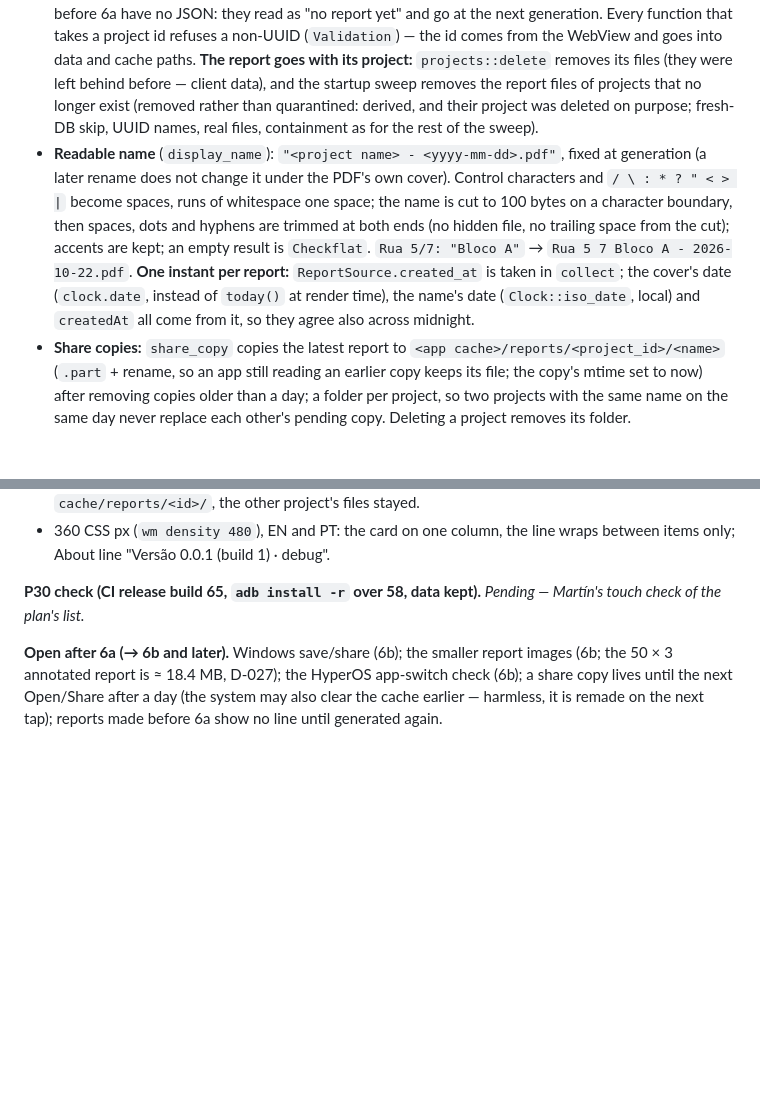
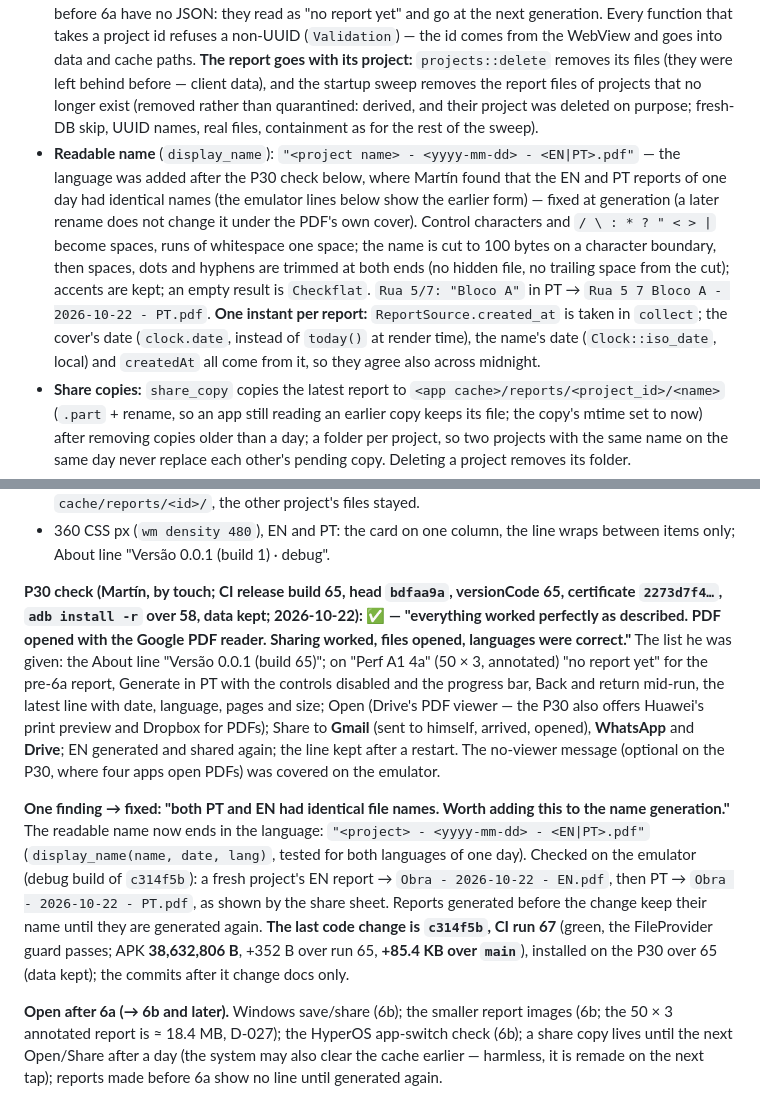
Before and after one commit to metambuy/checkflat, a Markdown page: docs/decisions.md, 2 parts joined by grey strips. Drawn GitHub-style; blank space fills up the shorter version.

```diff
--- a/docs/decisions.md
+++ b/docs/decisions.md
@@ -607,7 +607,7 @@ Tests cover `showsCreateSheet` and `sheetAfter` and the 1e sequence: a cancel be
 
 **Outcome (6a, `sprint-6a`).**
 - **Storage** (`crates/checkflat-core/src/reports.rs`; `report_file` and `write_report` moved there from `paths.rs`). The stored PDF stays `reports/<project_id>-<stamp>.pdf`, one per project; next to it **`reports/<project_id>.json`** (`ReportMeta`: `v` 1, stored file, readable `name`, `lang`, `pages`, `bytes`, `createdAt`). The PDF and then the JSON each go through a `.part` file, fsync and rename, and **only then** are the project's other PDFs pruned (before 6a the prune ran first) — a failed generation keeps the previous report usable, and a failed JSON write removes the new PDF again. `latest()` reads the JSON and returns nothing unless the PDF it names is this project's own file with the recorded size (a missing, garbled, foreign-file or unsafe-name entry reads as "no report"; a read never fails). Reports from before 6a have no JSON: they read as "no report yet" and go at the next generation. Every function that takes a project id refuses a non-UUID (`Validation`) — the id comes from the WebView and goes into data and cache paths. **The report goes with its project:** `projects::delete` removes its files (they were left behind before — client data), and the startup sweep removes the report files of projects that no longer exist (removed rather than quarantined: derived, and their project was deleted on purpose; fresh-DB skip, UUID names, real files, containment as for the rest of the sweep).
-- **Readable name** (`display_name`): `"<project name> - <yyyy-mm-dd>.pdf"`, fixed at generation (a later rename does not change it under the PDF's own cover). Control characters and `/ \ : * ? " < > |` become spaces, runs of whitespace one space; the name is cut to 100 bytes on a character boundary, then spaces, dots and hyphens are trimmed at both ends (no hidden file, no trailing space from the cut); accents are kept; an empty result is `Checkflat`. `Rua 5/7: "Bloco A"` → `Rua 5 7 Bloco A - 2026-10-22.pdf`. **One instant per report:** `ReportSource.created_at` is taken in `collect`; the cover's date (`clock.date`, instead of `today()` at render time), the name's date (`Clock::iso_date`, local) and `createdAt` all come from it, so they agree also across midnight.
+- **Readable name** (`display_name`): `"<project name> - <yyyy-mm-dd> - <EN|PT>.pdf"` — the language was added after the P30 check below, where Martín found that the EN and PT reports of one day had identical names (the emulator lines below show the earlier form) — fixed at generation (a later rename does not change it under the PDF's own cover). Control characters and `/ \ : * ? " < > |` become spaces, runs of whitespace one space; the name is cut to 100 bytes on a character boundary, then spaces, dots and hyphens are trimmed at both ends (no hidden file, no trailing space from the cut); accents are kept; an empty result is `Checkflat`. `Rua 5/7: "Bloco A"` in PT → `Rua 5 7 Bloco A - 2026-10-22 - PT.pdf`. **One instant per report:** `ReportSource.created_at` is taken in `collect`; the cover's date (`clock.date`, instead of `today()` at render time), the name's date (`Clock::iso_date`, local) and `createdAt` all come from it, so they agree also across midnight.
 - **Share copies:** `share_copy` copies the latest report to `<app cache>/reports/<project_id>/<name>` (`.part` + rename, so an app still reading an earlier copy keeps its file; the copy's mtime set to now) after removing copies older than a day; a folder per project, so two projects with the same name on the same day never replace each other's pending copy. Deleting a project removes its folder.
 - **Commands** (`src-tauri/src/commands/report.rs`): `generate_report` returns `{ report, stats, compileMs, pdfMs, totalMs }`; **one run at a time** (`Mutex<Option<project id>>` + a drop guard, `report_busy`): two runs would double the ≈ 635 MB peak (D-026). **`delete_project` refuses the project being generated** — checked inside the database lock, so a run that starts later reads the project only after the delete (otherwise the run's write would recreate the files the delete removed). `latest_report`, `open_report`, `share_report` take the project id only — **the WebView never passes a path** — make the share copy (`run_fs`) and call the plugin from Rust in `spawn_blocking`; a plugin rejection with code `no_app` becomes `no_pdf_app` / `no_share_app`, a missing report `no_report`. `app_version` returns `{ version, build }`. The `dev-seed` copy to Documents is unchanged.
 - **Plugin** (`CameraCapturePlugin.kt`, Rust side callable from Rust only — not in the plugin's JS handler or permissions): `viewPdf {path}` (`ACTION_VIEW`, `setDataAndType(uri, "application/pdf")`, read grant), `sharePdf {path, title}` (ShareCompat, as above), both after checking that the path canonicalises to a regular file under `cacheDir/reports/` (`invalid_path` otherwise), `startActivity` on the UI thread, `ActivityNotFoundException` → reject code **`no_app`**; `appVersion` (`getPackageInfo(packageName, 0)`, `PackageInfoCompat.getLongVersionCode`). Log lines `view: …` / `share: …` under the bridge's tag `CheckflatPick`. The plugin's Rust error has `rejected_code()` for the app to read the Kotlin code.
@@ -625,6 +625,8 @@ Tests cover `showsCreateSheet` and `sheetAfter` and the 1e sequence: a cancel be
 - A project renamed `Rua 5/7: "Bloco A"` → its report `Rua 5 7 Bloco A - 2026-10-22.pdf` (1 página · 20 KB), shared under that name; deleting the project removed `reports/<id>*` and `cache/reports/<id>/`, the other project's files stayed.
 - 360 CSS px (`wm density 480`), EN and PT: the card on one column, the line wraps between items only; About line "Versão 0.0.1 (build 1) · debug".
 
-**P30 check (CI release build 65, `adb install -r` over 58, data kept).** *Pending — Martín's touch check of the plan's list.*
+**P30 check (Martín, by touch; CI release build 65, head `bdfaa9a`, versionCode 65, certificate `2273d7f4…`, `adb install -r` over 58, data kept; 2026-10-22): ✅ — "everything worked perfectly as described. PDF opened with the Google PDF reader. Sharing worked, files opened, languages were correct."** The list he was given: the About line "Versão 0.0.1 (build 65)"; on "Perf A1 4a" (50 × 3, annotated) "no report yet" for the pre-6a report, Generate in PT with the controls disabled and the progress bar, Back and return mid-run, the latest line with date, language, pages and size; Open (Drive's PDF viewer — the P30 also offers Huawei's print preview and Dropbox for PDFs); Share to **Gmail** (sent to himself, arrived, opened), **WhatsApp** and **Drive**; EN generated and shared again; the line kept after a restart. The no-viewer message (optional on the P30, where four apps open PDFs) was covered on the emulator.
+
+**One finding → fixed: "both PT and EN had identical file names. Worth adding this to the name generation."** The readable name now ends in the language: `"<project> - <yyyy-mm-dd> - <EN|PT>.pdf"` (`display_name(name, date, lang)`, tested for both languages of one day). Checked on the emulator (debug build of `c314f5b`): a fresh project's EN report → `Obra - 2026-10-22 - EN.pdf`, then PT → `Obra - 2026-10-22 - PT.pdf`, as shown by the share sheet. Reports generated before the change keep their name until they are generated again. **The last code change is `c314f5b`, CI run 67** (green, the FileProvider guard passes; APK **38,632,806 B**, +352 B over run 65, **+85.4 KB over `main`**), installed on the P30 over 65 (data kept); the commits after it change docs only.
 
 **Open after 6a (→ 6b and later).** Windows save/share (6b); the smaller report images (6b; the 50 × 3 annotated report is ≈ 18.4 MB, D-027); the HyperOS app-switch check (6b); a share copy lives until the next Open/Share after a day (the system may also clear the cache earlier — harmless, it is remade on the next tap); reports made before 6a show no line until generated again.
```
Also changed, not shown: other parts of docs/decisions.md (+1 -1 lines), CHANGELOG.md (+3 -3 lines), docs/checkflatPLAN.md (+2 -2 lines).
